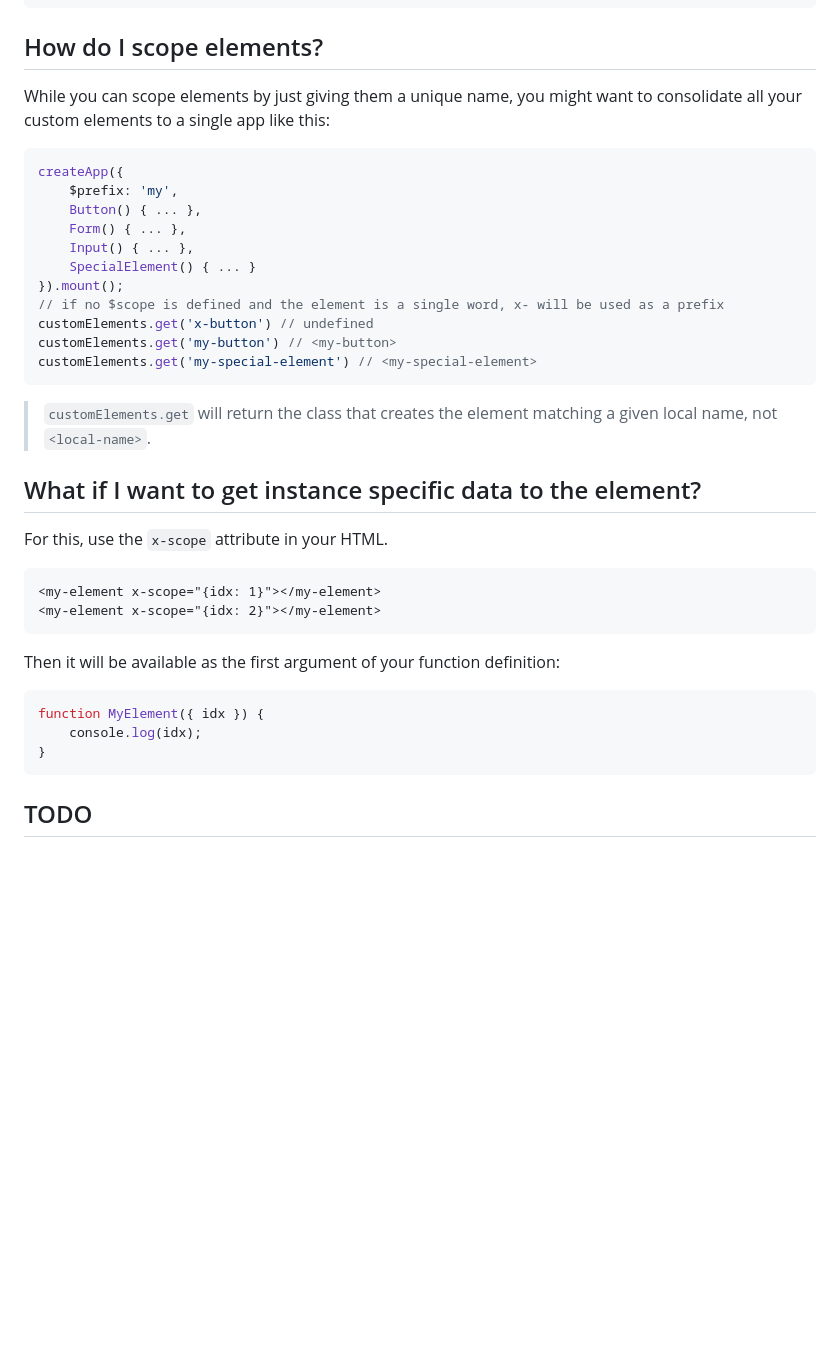
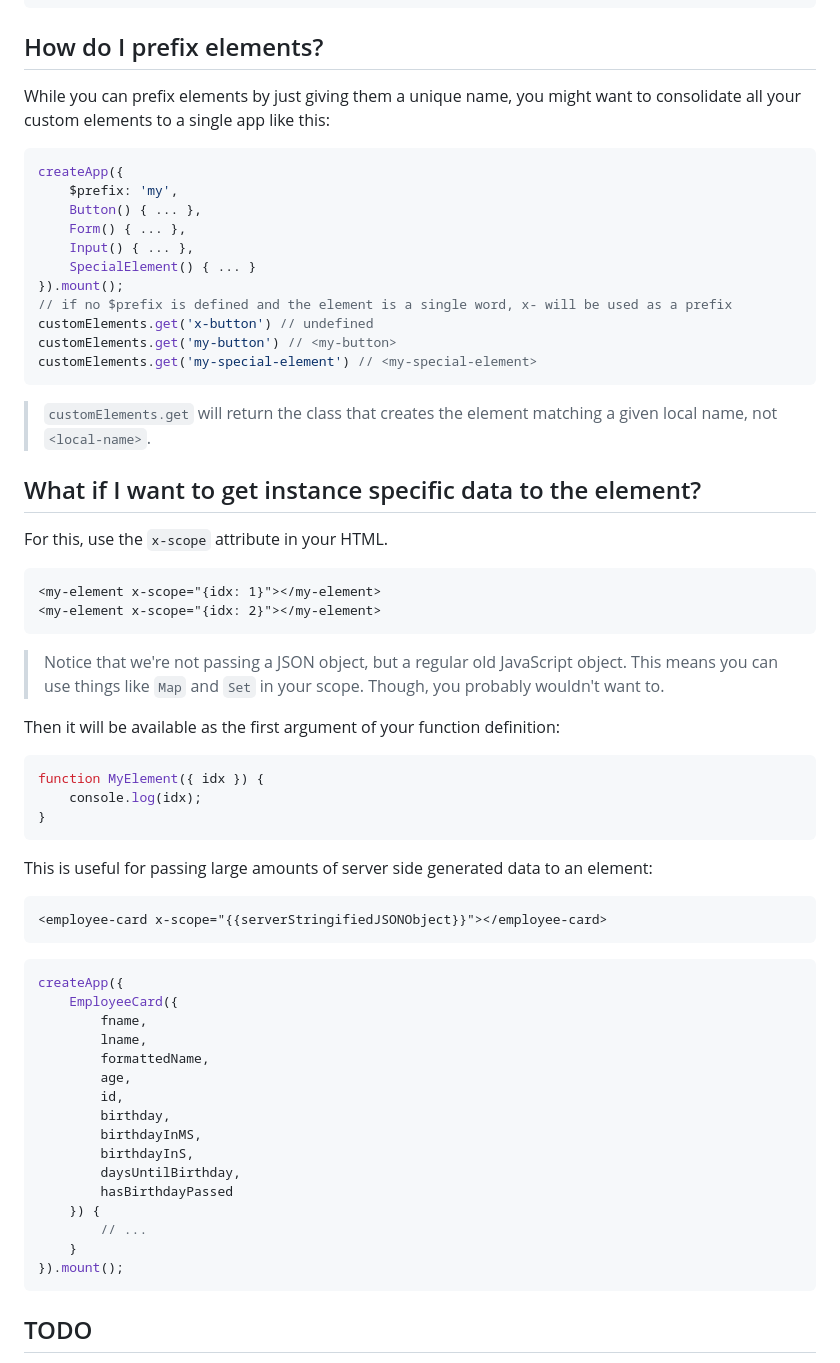
Before and after one commit to gingerchew/kovaa, a Markdown page: README.md, the part around the change. Drawn GitHub-style; blank space fills up the shorter version.

Commit message:
Expands example for how `x-scope` words and why you should use it

````diff
--- a/README.md
+++ b/README.md
@@ -153,9 +153,9 @@ document.querySelector('has-methods').parsePhoneNumber();
 document.querySelector('has-internal-methods').doAThing();
 ```
 
-## How do I scope elements?
+## How do I prefix elements?
 
-While you can scope elements by just giving them a unique name, you might want to consolidate all your custom elements to a single app like this:
+While you can prefix elements by just giving them a unique name, you might want to consolidate all your custom elements to a single app like this:
 
 ```js
 createApp({
@@ -165,7 +165,7 @@ createApp({
     Input() { ... },
     SpecialElement() { ... }
 }).mount();
-// if no $scope is defined and the element is a single word, x- will be used as a prefix
+// if no $prefix is defined and the element is a single word, x- will be used as a prefix
 customElements.get('x-button') // undefined
 customElements.get('my-button') // <my-button>
 customElements.get('my-special-element') // <my-special-element>
@@ -182,6 +182,8 @@ For this, use the `x-scope` attribute in your HTML.
 <my-element x-scope="{idx: 2}"></my-element>
 ```
 
+> Notice that we're not passing a JSON object, but a regular old JavaScript object. This means you can use things like `Map` and `Set` in your scope. Though, you probably wouldn't want to.
+
 Then it will be available as the first argument of your function definition:
 
 ```js
@@ -190,6 +192,31 @@ function MyElement({ idx }) {
 }
 ```
 
+This is useful for passing large amounts of server side generated data to an element:
+
+```html
+<employee-card x-scope="{{serverStringifiedJSONObject}}"></employee-card>
+```
+
+```js
+createApp({
+    EmployeeCard({
+        fname,
+        lname,
+        formattedName,
+        age,
+        id,
+        birthday,
+        birthdayInMS,
+        birthdayInS,
+        daysUntilBirthday,
+        hasBirthdayPassed
+    }) {
+        // ...
+    }
+}).mount();
+```
+
 
 ## TODO
 
````
